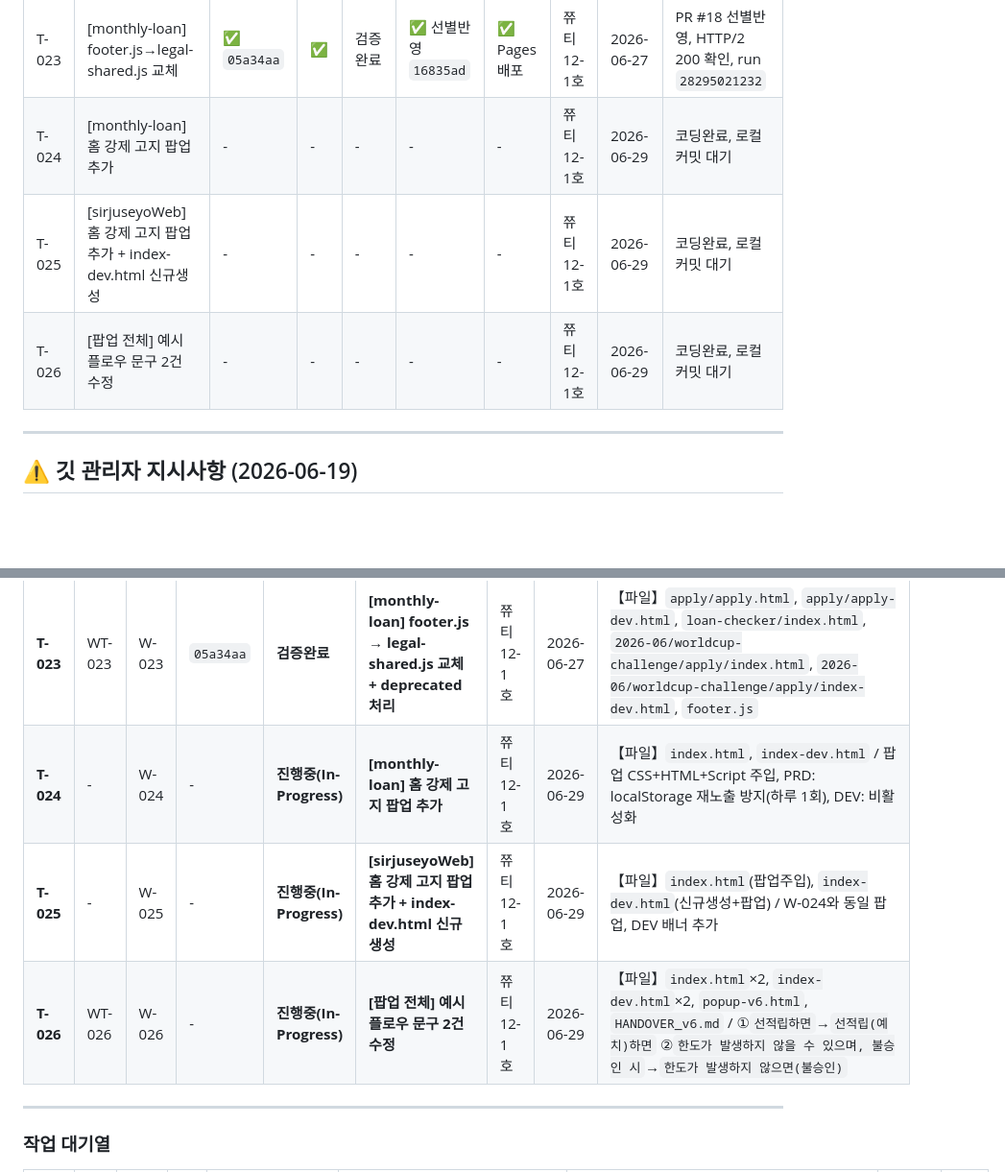
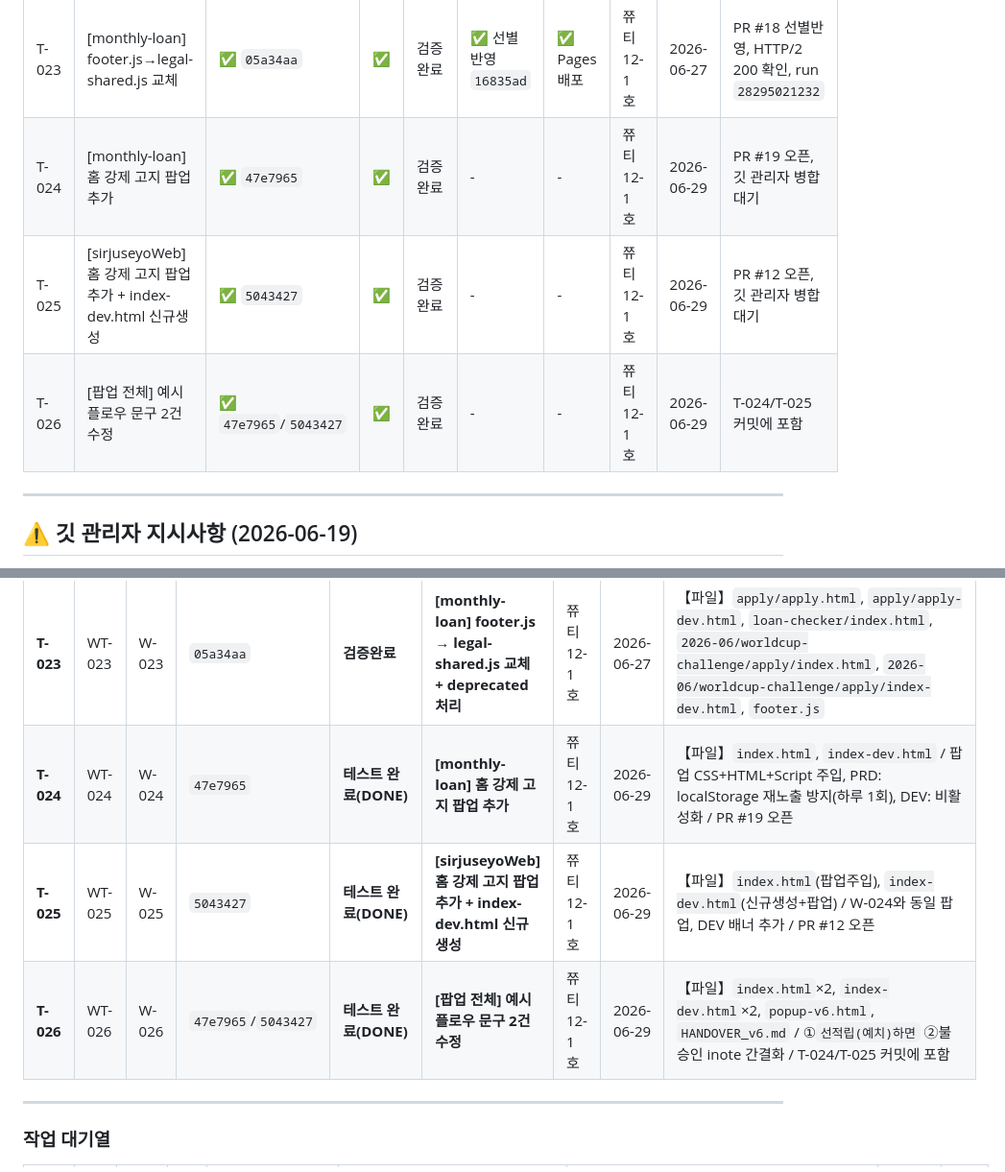
Before and after one commit to sirjuseyo/monthly-loan, a Markdown page: project-docs/00_core_ops/TODO_BOARD_클로드코드_쮸티12-1호.md, 2 parts joined by grey strips. Shown at 96% size. GitHub-like rendering; blank space fills up the shorter version.

Commit message:
docs: T-024/T-025/T-026 테스트완료 처리 + 작업현황표 리스트업 + 커밋 해시 기록
Co-Authored-By: Claude Sonnet 4.6 <noreply@anthropic.com>

```diff
--- a/project-docs/00_core_ops/TODO_BOARD_클로드코드_쮸티12-1호.md
+++ b/project-docs/00_core_ops/TODO_BOARD_클로드코드_쮸티12-1호.md
@@ -348,9 +348,9 @@ git checkout -b feature/T-001-jun-loan-landing
 | T-021 | [monthly-loan] 하단 법적고지 연체금리 수정 | ✅ `d586839` | ✅ | 검증완료 | ✅ 선별반영 `16835ad` | ✅ Pages 배포 | 쮸티12-1호 | 2026-06-27 | PR #18 선별반영, HTTP/2 200 확인, run `28295021232` |
 | T-022 | [sirjuseyoWeb] 하단 법적고지 연체금리 수정 | ✅ `a1660d1` | ✅ | 검증완료 | ✅ 선별반영 `ee5b8e3` | ✅ Pages 배포 | 쮸티12-1호 | 2026-06-27 | PR #10 선별반영, HTTP/2 200 확인, run `28295021225` |
 | T-023 | [monthly-loan] footer.js→legal-shared.js 교체 | ✅ `05a34aa` | ✅ | 검증완료 | ✅ 선별반영 `16835ad` | ✅ Pages 배포 | 쮸티12-1호 | 2026-06-27 | PR #18 선별반영, HTTP/2 200 확인, run `28295021232` |
-| T-024 | [monthly-loan] 홈 강제 고지 팝업 추가 | - | - | - | - | - | 쮸티12-1호 | 2026-06-29 | 코딩완료, 로컬커밋 대기 |
-| T-025 | [sirjuseyoWeb] 홈 강제 고지 팝업 추가 + index-dev.html 신규생성 | - | - | - | - | - | 쮸티12-1호 | 2026-06-29 | 코딩완료, 로컬커밋 대기 |
-| T-026 | [팝업 전체] 예시 플로우 문구 2건 수정 | - | - | - | - | - | 쮸티12-1호 | 2026-06-29 | 코딩완료, 로컬커밋 대기 |
+| T-024 | [monthly-loan] 홈 강제 고지 팝업 추가 | ✅ `47e7965` | ✅ | 검증완료 | - | - | 쮸티12-1호 | 2026-06-29 | PR #19 오픈, 깃 관리자 병합 대기 |
+| T-025 | [sirjuseyoWeb] 홈 강제 고지 팝업 추가 + index-dev.html 신규생성 | ✅ `5043427` | ✅ | 검증완료 | - | - | 쮸티12-1호 | 2026-06-29 | PR #12 오픈, 깃 관리자 병합 대기 |
+| T-026 | [팝업 전체] 예시 플로우 문구 2건 수정 | ✅ `47e7965`/`5043427` | ✅ | 검증완료 | - | - | 쮸티12-1호 | 2026-06-29 | T-024/T-025 커밋에 포함 |
 
 
 ---
@@ -391,9 +391,9 @@ git checkout -b feature/T-001-jun-loan-landing
 | **T-021** | WT-021 | W-021 | `d586839` | **검증완료** | **[monthly-loan] 하단 법적고지 연체금리 문구 수정** | 쮸티12-1호 | 2026-06-27 | 【파일】`js/legal-shared.js` / `+6%P 이내, 연 18%이내` → `+3%P 이내, 연 15%이내` |
 | **T-022** | WT-022 | W-022 | `a1660d1` | **검증완료** | **[sirjuseyoWeb] 하단 법적고지 연체금리 문구 수정** | 쮸티12-1호 | 2026-06-27 | 【파일】`sirjuseyoWeb/js/legal-shared.js` / `+6%P 이내, 연 18%이내` → `+3%P 이내, 연 15%이내` |
 | **T-023** | WT-023 | W-023 | `05a34aa` | **검증완료** | **[monthly-loan] footer.js → legal-shared.js 교체 + deprecated 처리** | 쮸티12-1호 | 2026-06-27 | 【파일】`apply/apply.html`, `apply/apply-dev.html`, `loan-checker/index.html`, `2026-06/worldcup-challenge/apply/index.html`, `2026-06/worldcup-challenge/apply/index-dev.html`, `footer.js` |
-| **T-024** | - | W-024 | - | **진행중(In-Progress)** | **[monthly-loan] 홈 강제 고지 팝업 추가** | 쮸티12-1호 | 2026-06-29 | 【파일】`index.html`, `index-dev.html` / 팝업 CSS+HTML+Script 주입, PRD: localStorage 재노출 방지(하루 1회), DEV: 비활성화 |
-| **T-025** | - | W-025 | - | **진행중(In-Progress)** | **[sirjuseyoWeb] 홈 강제 고지 팝업 추가 + index-dev.html 신규생성** | 쮸티12-1호 | 2026-06-29 | 【파일】`index.html`(팝업주입), `index-dev.html`(신규생성+팝업) / W-024와 동일 팝업, DEV 배너 추가 |
-| **T-026** | WT-026 | W-026 | - | **진행중(In-Progress)** | **[팝업 전체] 예시 플로우 문구 2건 수정** | 쮸티12-1호 | 2026-06-29 | 【파일】`index.html`×2, `index-dev.html`×2, `popup-v6.html`, `HANDOVER_v6.md` / ①`선적립하면`→`선적립(예치)하면` ②`한도가 발생하지 않을 수 있으며, 불승인 시`→`한도가 발생하지 않으면(불승인)` |
+| **T-024** | WT-024 | W-024 | `47e7965` | **테스트 완료(DONE)** | **[monthly-loan] 홈 강제 고지 팝업 추가** | 쮸티12-1호 | 2026-06-29 | 【파일】`index.html`, `index-dev.html` / 팝업 CSS+HTML+Script 주입, PRD: localStorage 재노출 방지(하루 1회), DEV: 비활성화 / PR #19 오픈 |
+| **T-025** | WT-025 | W-025 | `5043427` | **테스트 완료(DONE)** | **[sirjuseyoWeb] 홈 강제 고지 팝업 추가 + index-dev.html 신규생성** | 쮸티12-1호 | 2026-06-29 | 【파일】`index.html`(팝업주입), `index-dev.html`(신규생성+팝업) / W-024와 동일 팝업, DEV 배너 추가 / PR #12 오픈 |
+| **T-026** | WT-026 | W-026 | `47e7965`/`5043427` | **테스트 완료(DONE)** | **[팝업 전체] 예시 플로우 문구 2건 수정** | 쮸티12-1호 | 2026-06-29 | 【파일】`index.html`×2, `index-dev.html`×2, `popup-v6.html`, `HANDOVER_v6.md` / ①`선적립(예치)하면` ②불승인 inote 간결화 / T-024/T-025 커밋에 포함 |
 
 
 ---
```
Also changed, not shown: project-docs/00_core_ops/WORK_THROUGH_클로드코드_쮸티12-1호.md (+3 -3 lines).
